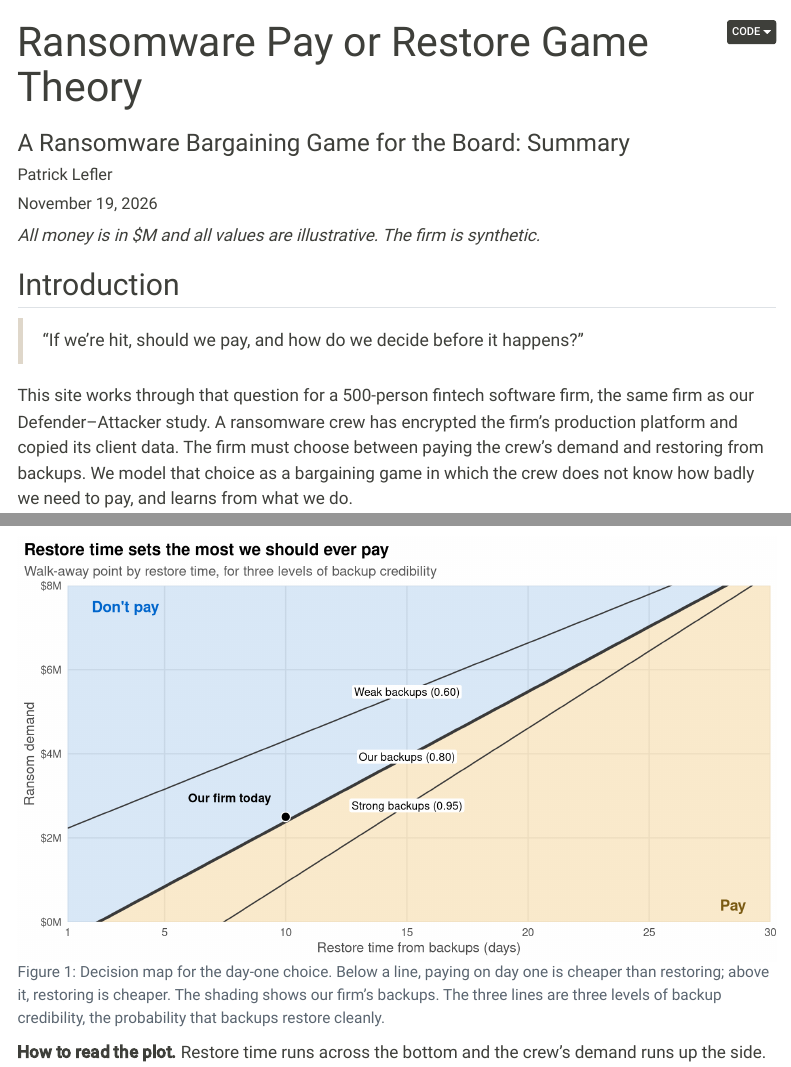
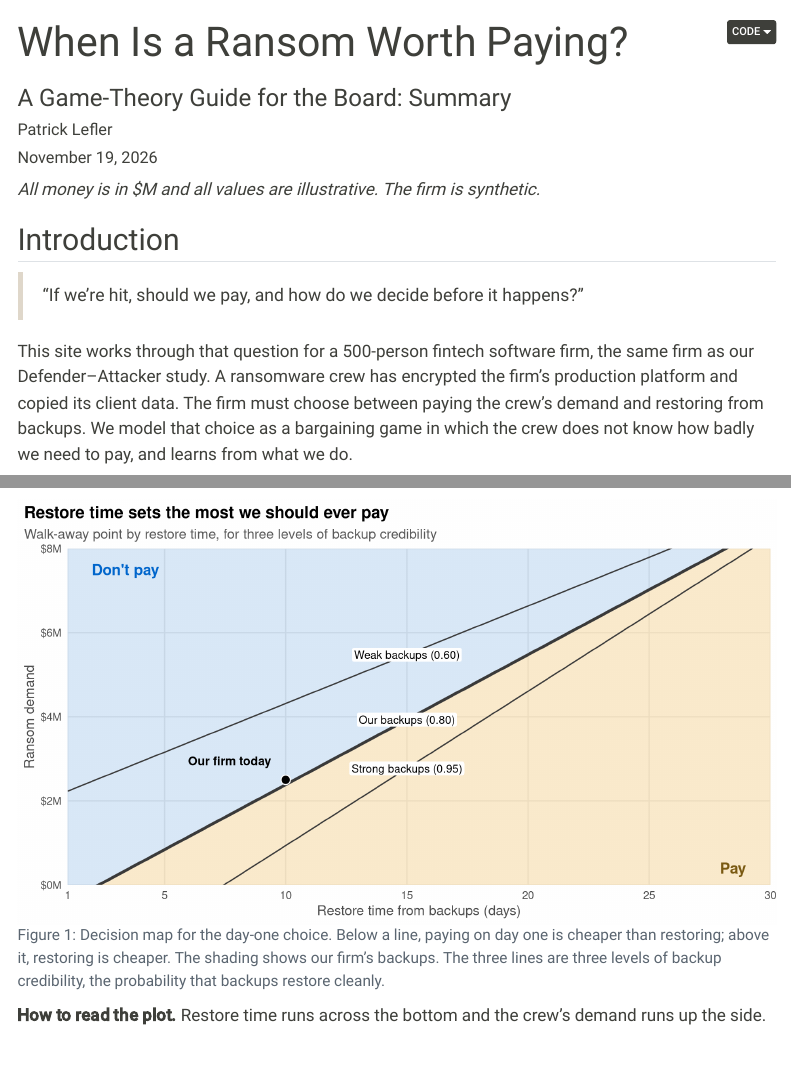
Before and after one commit to patrick-lefler/ransomware-pay-or-restore-game-theory, a Quarto document (index.qmd): the page in a window 1100 px wide, from its top, and a second part further down, joined at a grey line. Rendered offline with R 4.5, knitr and Pandoc in place of Quarto, with nearby package versions; folded parts are opened; some code elsewhere in the file could not run offline; menus at the side of the page are left out.

Commit message:
changes made to title ad subtitle

````diff
--- a/_quarto.yml
+++ b/_quarto.yml
@@ -12,7 +12,7 @@ project:
     - assets/js/walkaway.js
 
 website:
-  title: "Pay or Restore?"
+  title: "When Is a Ransom Worth Paying?"
   favicon: assets/images/favicon.svg
   search: false
   page-navigation: true
--- a/governance.qmd
+++ b/governance.qmd
@@ -1,6 +1,6 @@
 ---
 title: "Governance"
-subtitle: "Pay or Restore? Assumptions, sensitivity, limitations and checks"
+subtitle: "Assumptions, sensitivity, limitations and checks"
 ---
 
 ```{r setup}
--- a/index.qmd
+++ b/index.qmd
@@ -1,6 +1,6 @@
 ---
-title: "Ransomware Pay or Restore Game Theory"
-subtitle: "A Ransomware Bargaining Game for the Board: Summary"
+title: "When Is a Ransom Worth Paying?"
+subtitle: "A Game-Theory Guide for the Board: Summary"
 author: Patrick Lefler
 date: November 19, 2026
 ---
````
Also changed, not shown: game.qmd (+1 -1 lines), map-reputation.qmd (+1 -1 lines), reproducibility.qmd (+1 -1 lines), README.md, Ransomware-Pay-or-Restore-Game-Theory-Description.pdf (added), docs/search.json, 6 other files.
